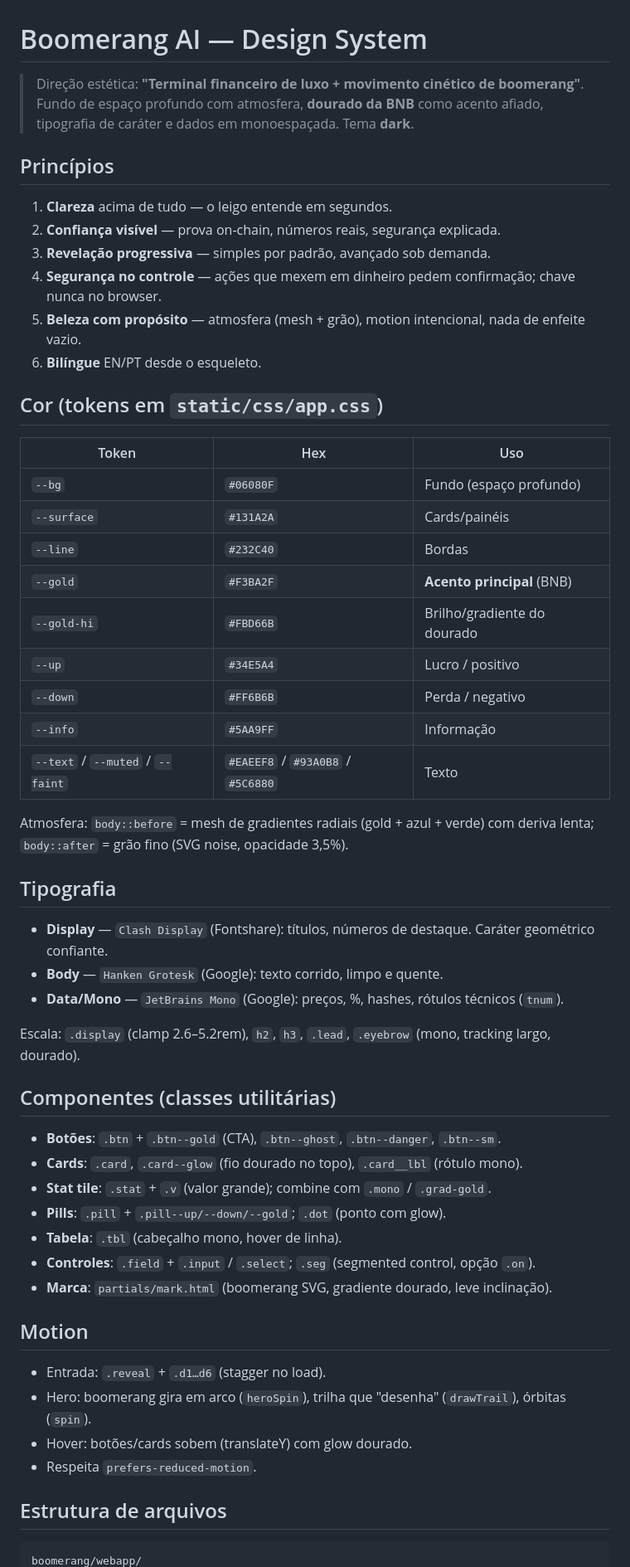
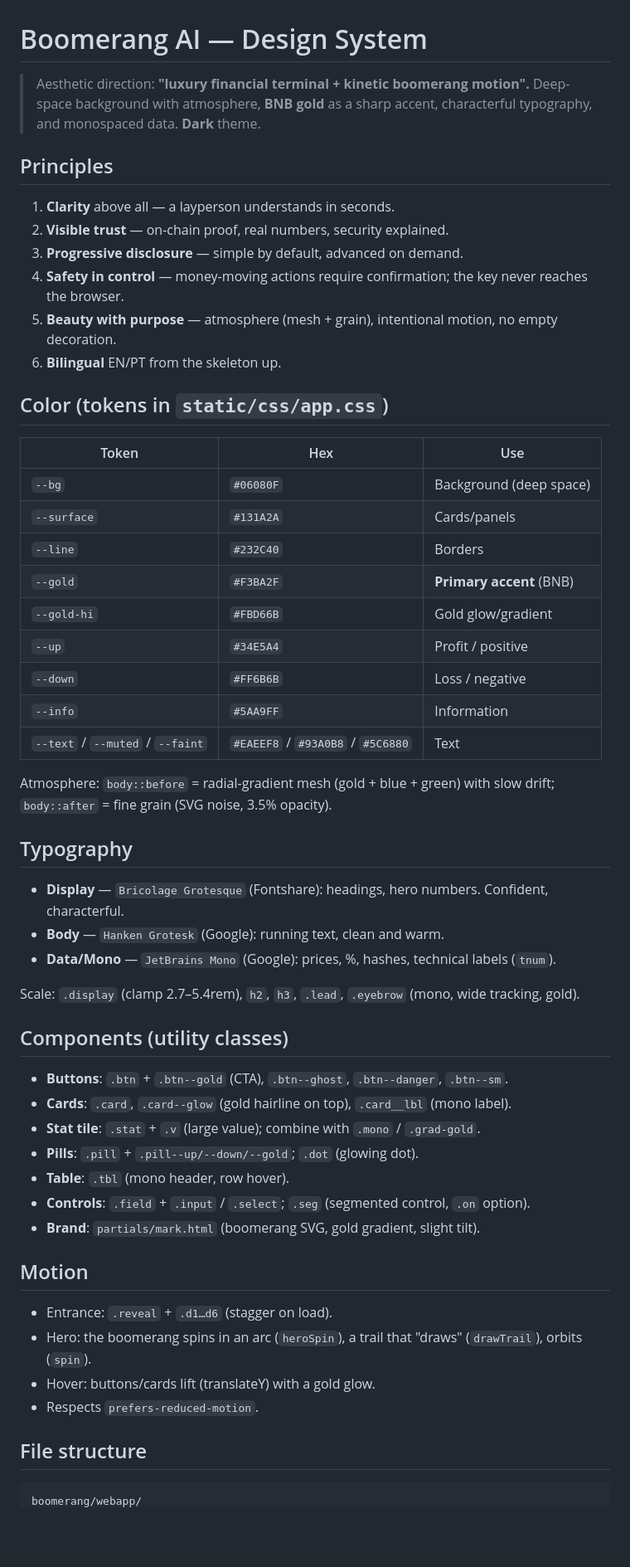
Before and after one commit to deegalabs/boomerang-ai, a Markdown page: boomerang/webapp/DESIGN.md, the part around one of its changes. Shown at 83% size. Drawn GitHub-style; blank space fills up the shorter version.

Commit message:
docs: DESIGN.md em ingles + corrige fontes/estrutura
Traduz o design system para ingles e atualiza: fonte display real
(Bricolage Grotesque, nao Clash Display) e a estrutura de arquivos
(site.py como app de producao; preview_web como runner fino).

Co-Authored-By: Claude Opus 4.8 <noreply@anthropic.com>

````diff
--- a/boomerang/webapp/DESIGN.md
+++ b/boomerang/webapp/DESIGN.md
@@ -1,54 +1,54 @@
 # Boomerang AI — Design System
 
-> Direção estética: **"Terminal financeiro de luxo + movimento cinético de boomerang"**.
-> Fundo de espaço profundo com atmosfera, **dourado da BNB** como acento afiado,
-> tipografia de caráter e dados em monoespaçada. Tema **dark**.
+> Aesthetic direction: **"luxury financial terminal + kinetic boomerang motion".**
+> Deep-space background with atmosphere, **BNB gold** as a sharp accent, characterful
+> typography, and monospaced data. **Dark** theme.
 
-## Princípios
-1. **Clareza** acima de tudo — o leigo entende em segundos.
-2. **Confiança visível** — prova on-chain, números reais, segurança explicada.
-3. **Revelação progressiva** — simples por padrão, avançado sob demanda.
-4. **Segurança no controle** — ações que mexem em dinheiro pedem confirmação; chave nunca no browser.
-5. **Beleza com propósito** — atmosfera (mesh + grão), motion intencional, nada de enfeite vazio.
-6. **Bilíngue** EN/PT desde o esqueleto.
+## Principles
+1. **Clarity** above all — a layperson understands in seconds.
+2. **Visible trust** — on-chain proof, real numbers, security explained.
+3. **Progressive disclosure** — simple by default, advanced on demand.
+4. **Safety in control** — money-moving actions require confirmation; the key never reaches the browser.
+5. **Beauty with purpose** — atmosphere (mesh + grain), intentional motion, no empty decoration.
+6. **Bilingual** EN/PT from the skeleton up.
 
-## Cor (tokens em `static/css/app.css`)
-| Token | Hex | Uso |
+## Color (tokens in `static/css/app.css`)
+| Token | Hex | Use |
 |---|---|---|
-| `--bg` | `#06080F` | Fundo (espaço profundo) |
-| `--surface` | `#131A2A` | Cards/painéis |
-| `--line` | `#232C40` | Bordas |
-| `--gold` | `#F3BA2F` | **Acento principal** (BNB) |
-| `--gold-hi` | `#FBD66B` | Brilho/gradiente do dourado |
-| `--up` | `#34E5A4` | Lucro / positivo |
-| `--down` | `#FF6B6B` | Perda / negativo |
-| `--info` | `#5AA9FF` | Informação |
-| `--text` / `--muted` / `--faint` | `#EAEEF8` / `#93A0B8` / `#5C6880` | Texto |
+| `--bg` | `#06080F` | Background (deep space) |
+| `--surface` | `#131A2A` | Cards/panels |
+| `--line` | `#232C40` | Borders |
+| `--gold` | `#F3BA2F` | **Primary accent** (BNB) |
+| `--gold-hi` | `#FBD66B` | Gold glow/gradient |
+| `--up` | `#34E5A4` | Profit / positive |
+| `--down` | `#FF6B6B` | Loss / negative |
+| `--info` | `#5AA9FF` | Information |
+| `--text` / `--muted` / `--faint` | `#EAEEF8` / `#93A0B8` / `#5C6880` | Text |
 
-Atmosfera: `body::before` = mesh de gradientes radiais (gold + azul + verde) com deriva lenta; `body::after` = grão fino (SVG noise, opacidade 3,5%).
+Atmosphere: `body::before` = radial-gradient mesh (gold + blue + green) with slow drift; `body::after` = fine grain (SVG noise, 3.5% opacity).
 
-## Tipografia
-- **Display** — `Clash Display` (Fontshare): títulos, números de destaque. Caráter geométrico confiante.
-- **Body** — `Hanken Grotesk` (Google): texto corrido, limpo e quente.
-- **Data/Mono** — `JetBrains Mono` (Google): preços, %, hashes, rótulos técnicos (`tnum`).
+## Typography
+- **Display** — `Bricolage Grotesque` (Fontshare): headings, hero numbers. Confident, characterful.
+- **Body** — `Hanken Grotesk` (Google): running text, clean and warm.
+- **Data/Mono** — `JetBrains Mono` (Google): prices, %, hashes, technical labels (`tnum`).
 
-Escala: `.display` (clamp 2.6–5.2rem), `h2`, `h3`, `.lead`, `.eyebrow` (mono, tracking largo, dourado).
+Scale: `.display` (clamp 2.7–5.4rem), `h2`, `h3`, `.lead`, `.eyebrow` (mono, wide tracking, gold).
 
-## Componentes (classes utilitárias)
-- **Botões**: `.btn` + `.btn--gold` (CTA), `.btn--ghost`, `.btn--danger`, `.btn--sm`.
-- **Cards**: `.card`, `.card--glow` (fio dourado no topo), `.card__lbl` (rótulo mono).
-- **Stat tile**: `.stat` + `.v` (valor grande); combine com `.mono` / `.grad-gold`.
-- **Pills**: `.pill` + `.pill--up/--down/--gold`; `.dot` (ponto com glow).
-- **Tabela**: `.tbl` (cabeçalho mono, hover de linha).
-- **Controles**: `.field` + `.input` / `.select`; `.seg` (segmented control, opção `.on`).
-- **Marca**: `partials/mark.html` (boomerang SVG, gradiente dourado, leve inclinação).
+## Components (utility classes)
+- **Buttons**: `.btn` + `.btn--gold` (CTA), `.btn--ghost`, `.btn--danger`, `.btn--sm`.
+- **Cards**: `.card`, `.card--glow` (gold hairline on top), `.card__lbl` (mono label).
+- **Stat tile**: `.stat` + `.v` (large value); combine with `.mono` / `.grad-gold`.
+- **Pills**: `.pill` + `.pill--up/--down/--gold`; `.dot` (glowing dot).
+- **Table**: `.tbl` (mono header, row hover).
+- **Controls**: `.field` + `.input` / `.select`; `.seg` (segmented control, `.on` option).
+- **Brand**: `partials/mark.html` (boomerang SVG, gold gradient, slight tilt).
 
 ## Motion
-- Entrada: `.reveal` + `.d1…d6` (stagger no load).
-- Hero: boomerang gira em arco (`heroSpin`), trilha que "desenha" (`drawTrail`), órbitas (`spin`).
-- Hover: botões/cards sobem (translateY) com glow dourado.
-- Respeita `prefers-reduced-motion`.
+- Entrance: `.reveal` + `.d1…d6` (stagger on load).
+- Hero: the boomerang spins in an arc (`heroSpin`), a trail that "draws" (`drawTrail`), orbits (`spin`).
+- Hover: buttons/cards lift (translateY) with a gold glow.
+- Respects `prefers-reduced-motion`.
 
-## Estrutura de arquivos
+## File structure
 ```
 boomerang/webapp/
````
Also changed, not shown: other parts of boomerang/webapp/DESIGN.md (+15 -12 lines).
